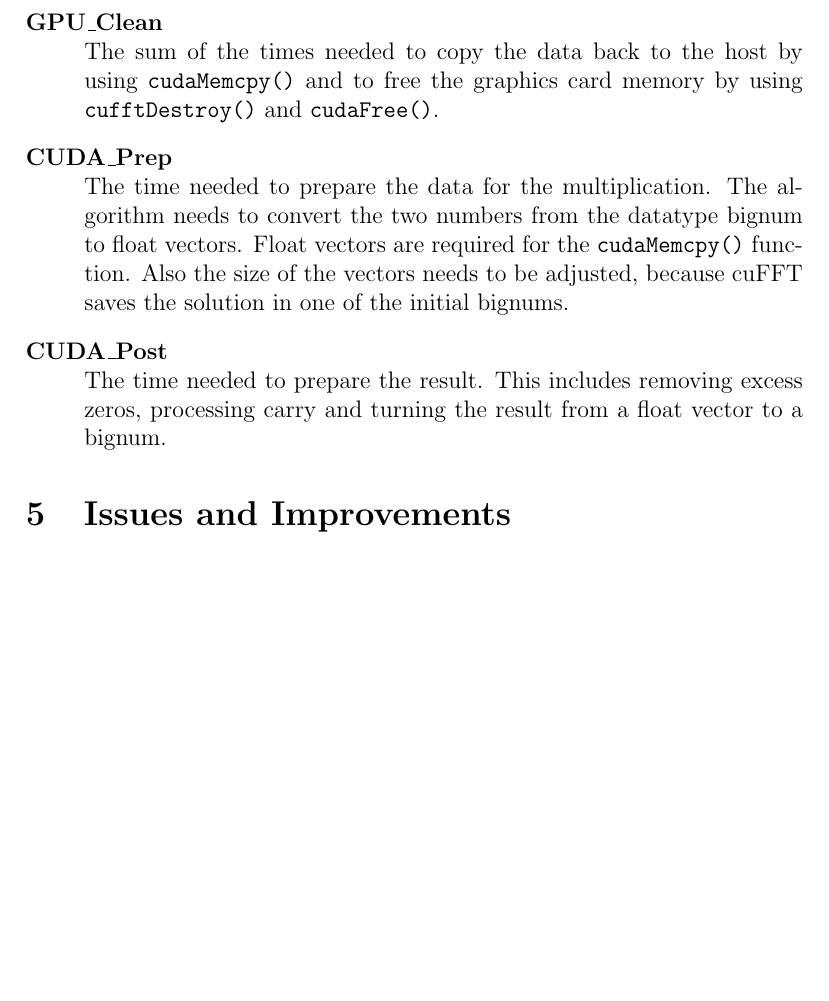
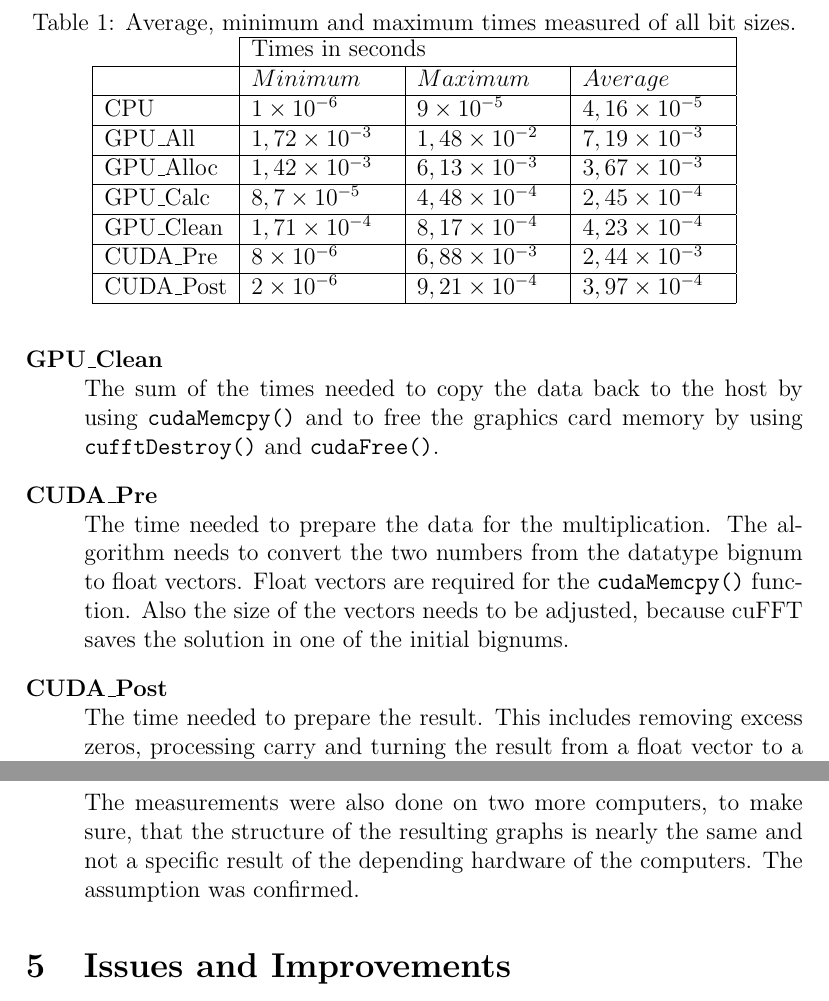
Before and after one commit to MaxNestle/CUDA, a LaTeX paper (prim_paper/scifile.tex): part of page 3 of 4 before the commit and two parts of pages 3 and 4 of 5 after it, the two joined at a grey line, cut at the place of the change, the shorter picture padded with empty space. Compiled offline with pdfLaTeX.

Commit message:
updated paper

```diff
--- a/prim_paper/scifile.tex
+++ b/prim_paper/scifile.tex
@@ -3,6 +3,7 @@
 %\usepackage[onehalfspacing]{setspace}
 \usepackage{minted}
 \usepackage{url}
+\usepackage{graphicx}
 \title{Multiplication of Two Bignums on a Nvidia Graphic Card}
 \author{Johannes H\"abe  \\
 	jh-191149@hs-weingarten.de
@@ -44,9 +45,25 @@ The time needed to allocate the amount of graphics card memory needed for the tw
 The amount of time needed for the calculation of the two bignums on the GPU. This includes converting the bignums to frequency domain, multiplying them with \mintinline{c}{ComplexPointwiseMulAndScale()} and converting them back to time domain.
 \item[GPU\_Clean]\hfill \\
 The sum of the times needed to copy the data back to the host by using \mintinline{c}{cudaMemcpy()} and to free the graphics card memory by using \mintinline{c}{cufftDestroy()} and \mintinline{c}{cudaFree()}.
-\item[CUDA\_Prep]\hfill \\
+\item[CUDA\_Pre]\hfill \\
 The time needed to prepare the data for the multiplication. The algorithm needs to convert the two numbers from the datatype bignum to float vectors. Float vectors are required for the \mintinline{c}{cudaMemcpy()} function. Also the size of the vectors needs to be adjusted, because cuFFT saves the solution in one of the initial bignums.
 \item[CUDA\_Post]\hfill \\
 The time needed to prepare the result. This includes removing excess zeros, processing carry and turning the result from a float vector to a bignum.
 
+\begin{table}
+\centering
+\caption{Average, minimum and maximum times measured of all bit sizes.}\label{AvgMaxMin}
+\begin{tabular}{p{2cm}|p{2.5cm}|p{2.5cm}|p{2.5cm}|}
+\cline{2-4}
+ & \multicolumn{3}{l|}{Times in seconds}  \\ \hline
+ \multicolumn{1}{|l|}{} & $Minimum$ & $Maximum$ & $Average$\\ \hline
+ \multicolumn{1}{|l|}{CPU} & $1 \times 10^{-6}$ & $9 \times 10^{-5}$ & $4,16 \times 10^{-5}$ \\ \hline
+ \multicolumn{1}{|l|}{GPU\_All} & $1,72 \times 10^{-3}$ & $1,48 \times 10^{-2}$ & $7,19 \times 10^{-3}$ \\ \hline
+ \multicolumn{1}{|l|}{GPU\_Alloc} & $1,42 \times 10^{-3}$ & $6,13 \times 10^{-3}$ & $3,67 \times 10^{-3}$ \\ \hline
+ \multicolumn{1}{|l|}{GPU\_Calc} & $8,7 \times 10^{-5}$ & $4,48 \times 10^{-4}$ & $2,45 \times 10^{-4}$ \\ \hline
+ \multicolumn{1}{|l|}{GPU\_Clean} & $1,71 \times 10^{-4}$ & $8,17 \times 10^{-4}$ & $4,23 \times 10^{-4}$ \\ \hline
+ \multicolumn{1}{|l|}{CUDA\_Pre} & $8 \times 10^{-6}$ & $6,88 \times 10^{-3}$ & $2,44 \times 10^{-3}$ \\ \hline
+ \multicolumn{1}{|l|}{CUDA\_Post} & $2 \times 10^{-6}$ & $9,21 \times 10^{-4}$ & $3,97 \times 10^{-4}$ \\ \hline
+\end{tabular}
+\end{table}
 
@@ -53,3 +76,4 @@ The time needed to prepare the result. This includes removing excess zeros, proc
+The measurements were also done on two more computers, to make sure, that the structure of the resulting graphs is nearly the same and not a specific result of the depending hardware of the computers. The assumption was confirmed.
 \end{description}
 
 
```
Also changed, not shown: prim_paper/all_times.png (added), prim_paper/scifile.pdf, prim_paper/scifile.tex (8 more changed lines), 1 other file.
